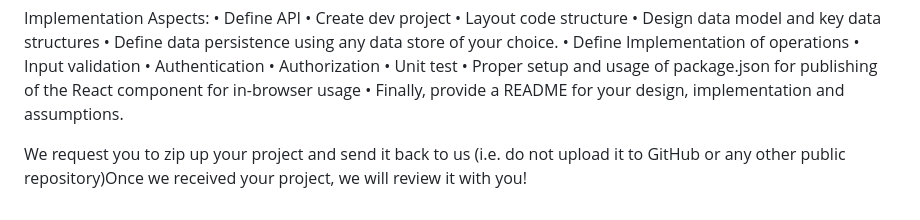
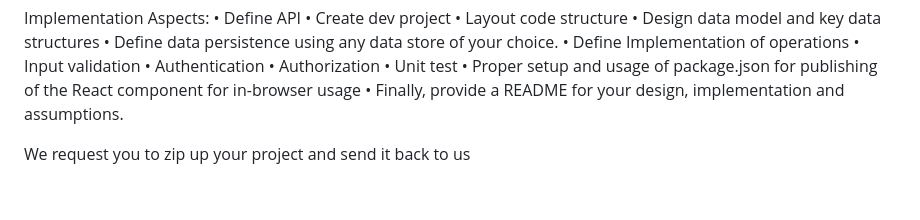
Before and after one commit to abdul-hamid-achik/mood-sensor, a Markdown page: INSTRUCTIONS.MD, the part around the change. GitHub-like rendering.

```diff
--- a/INSTRUCTIONS.MD
+++ b/INSTRUCTIONS.MD
@@ -53,6 +53,4 @@ Implementation Aspects:
 • Proper setup and usage of package.json for publishing of the React component for in-browser usage
 • Finally, provide a README for your design, implementation and assumptions.
 
-We request you to zip up your project and
-send it back to us (i.e. do not upload it to GitHub or any other public repository)Once we received your project, we
-will review it with you!
+We request you to zip up your project and send it back to us
```
